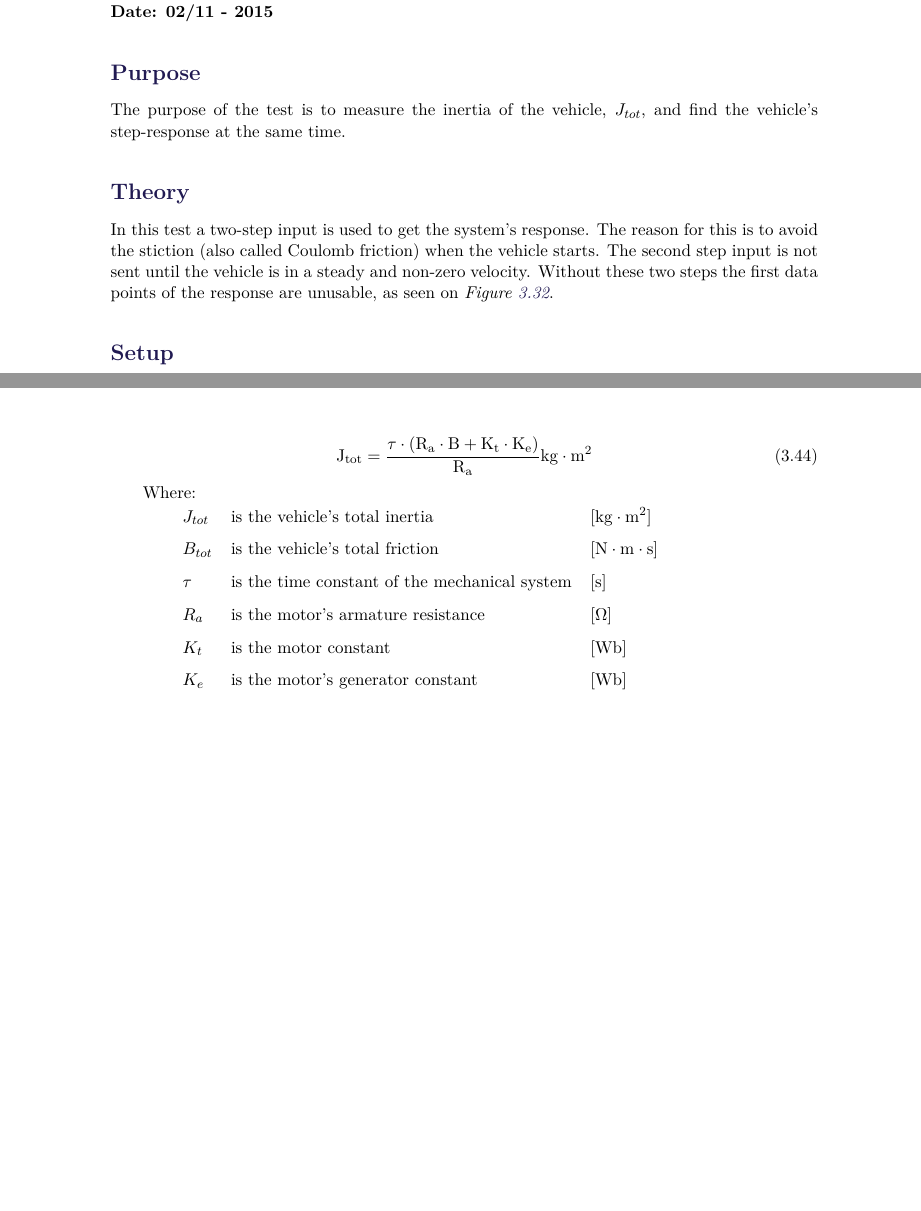
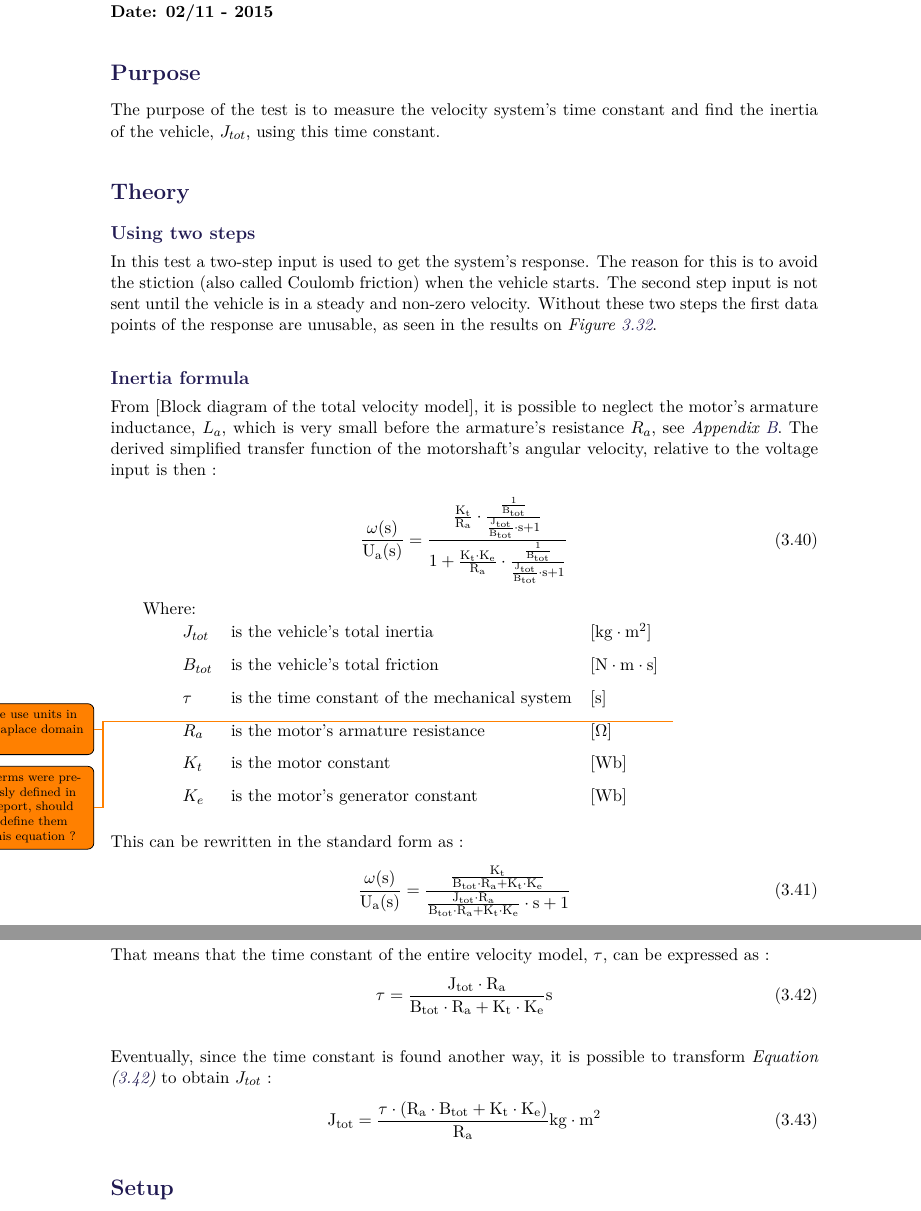
Before and after one commit to AodhAnd/eit-p5-lm-report, a LaTeX thesis (main.tex, which reads appendix/dInertiaTest.tex): two parts of pages 65 and 67 of 73 before the commit and two parts of pages 65 and 66 of 74 after it, joined at a grey line, cut so that both start at the same text, the shorter picture padded with empty space. Compiled offline with pdfLaTeX.

Commit message:
Made first iteration of inertia test doc

```diff
--- a/appendix/dInertiaTest.tex
+++ b/appendix/dInertiaTest.tex
@@ -4,8 +4,7 @@
 \textbf{Date: 02/11 - 2015}
 
 \subsection{Purpose}
-The purpose of the test is to measure the inertia of the vehicle, $J_{tot}$, and find the vehicle's step-response at the same time.
-
+The purpose of the test is to measure the velocity system's time constant and find the inertia of the vehicle, $J_{tot}$, using this time constant.
 \subsection{Theory}
 %-- Not the right test anymore, but could still be useful in case we change our minds --%
 % The \figref{inertiaTestPowerCutOrDisable} shows the vehicle's velocity variations throughout time, both when the motor is unplugged manually or when its power is cut via software :
@@ -21,9 +20,49 @@ The purpose of the test is to measure the inertia of the vehicle, $J_{tot}$, and
 % Therefore, the software method is used to extract the inertia.
 %-- End of the first test version --%
 
-In this test a two-step input is used to get the system's response. The reason for this is to avoid the stiction (also called Coulomb friction) when the vehicle starts. The second step input is not sent until the vehicle is in a steady and non-zero velocity. Without these two steps the first data points of the response are unusable, as seen on \figref{MomentOfInertiaTestPlot}.
+\subsubsection{Using two steps}
+In this test a two-step input is used to get the system's response. The reason for this is to avoid the stiction (also called Coulomb friction) when the vehicle starts. The second step input is not sent until the vehicle is in a steady and non-zero velocity. Without these two steps the first data points of the response are unusable, as seen in the results on \figref{fig:MomentOfInertiaTestPlot}.
 
+%% Derivation of inertia formula %%
+\subsubsection{Inertia formula}
 
+From [Block diagram of the total velocity model], it is possible to neglect the motor's armature inductance, $L_a$, which is very small before the armature's resistance $R_a$, see \appref{app:motorTests}. The derived simplified transfer function of the motorshaft's angular velocity, relative to the voltage input is then :
+%-- Velocity model Tf with neglected La --%
+\begin{flalign}
+\eq{\frac{\omega(s)}{U_a(s)}}{\frac{\frac{K_t}{R_a} \cdot \frac{\frac{1}{B_{tot}}}{\frac{J_{tot}}{B_{tot}} \cdot s + 1}}{1 + \frac{K_t \cdot K_e}{R_a} \cdot \frac{\frac{1}{B_{tot}}}{\frac{J_{tot}}{B_{tot}} \cdot s + 1}}}
+\end{flalign}
+\hspace{6mm} Where:\\
+\begin{tabular}{p{1cm}lll}
+& $J_{tot}$ & is the vehicle's total inertia                  &\unitWh{kg \cdot m^2}\\
+& $B_{tot}$ & is the vehicle's total friction                 &\unitWh{N \cdot m \cdot s}\\
+& $\tau$    & is the time constant of the mechanical system   &\unitWh{s}\\
+& $R_a$     & is the motor's armature resistance              &\unitWh{\Omega}\\
+& $K_t$     & is the motor constant                           &\unitWh{Wb}\\
+& $K_e$     & is the motor's generator constant               &\unitWh{Wb}\\
+\end{tabular}
+\todo{Do we use units in the Laplace domain ?}
+\todo{All terms were previsously defined in the report, should we redefine them for this equation ?}
+
+This can be rewritten in the standard form as :
+\begin{flalign}
+\eq{\frac{\omega(s)}{U_a(s)}}{\frac{\frac{K_t}{B_{tot} \cdot R_a + K_t \cdot K_e}}{\frac{J_{tot} \cdot R_a}{B_{tot} \cdot R_a + K_t \cdot K_e} \cdot s + 1}}
+% \label{eq:velocityModelStandardNeglectedInductance}
+\end{flalign}
+
+That means that the time constant of the entire velocity model, $\tau$, can be expressed as :
+\begin{flalign}
+\eq{\tau}{\frac{J_{tot} \cdot R_a}{B_{tot} \cdot R_a + K_t \cdot K_e}} \unit{s}
+\label{eq:velocityTimeConstant}
+\end{flalign}
+
+%-- Final inertia formula --%
+Eventually, since the time constant is found another way, it is possible to transform \eqref{eq:velocityTimeConstant} to obtain $J_{tot}$ :
+\begin{flalign}
+\eq{J_{tot}}{\frac{\tau \cdot (R_a \cdot B_{tot} + K_t \cdot K_e)}{R_a}} \unit{kg \cdot m^{2}}
+\label{eq:inertiaFormula}
+\end{flalign}
+
+%% Test setup description %%
 \subsection{Setup}
 \begin{figure}[H]
 	\centering
@@ -113,3 +153,2 @@ Therefore, the time constant is:
 \end{flalign}
 
-Eventually, the following formula is used to calculate J:
@@ -117,12 +160,3 @@ Eventually, the following formula is used to calculate J:
 \begin{flalign}
-\eq{J_{tot}}{\frac{\tau \cdot (R_a \cdot B + K_t \cdot K_e)}{R_a}} \unit{kg \cdot m^{2}}
+\eq{J_{tot}}{4,4914 \cdot 10^{-3}} \si{\ kg \cdot m^2}&\nonumber
 \end{flalign}
-\hspace{6mm} Where:\\
-\begin{tabular}{p{1cm}lll}
-& $J_{tot}$ & is the vehicle's total inertia                  &\unitWh{kg \cdot m^2}\\
-& $B_{tot}$ & is the vehicle's total friction                 &\unitWh{N \cdot m \cdot s}\\
-& $\tau$    & is the time constant of the mechanical system   &\unitWh{s}\\
-& $R_a$     & is the motor's armature resistance              &\unitWh{\Omega}\\
-& $K_t$     & is the motor constant                           &\unitWh{Wb}\\
-& $K_e$     & is the motor's generator constant               &\unitWh{Wb}\\
-\end{tabular}
```
Also changed, not shown: appendix/bMotorTest.tex (+1 -1 lines), appendix/bNewtonsSecondLaw.tex (+1 -1 lines), appendix/dInertiaTest.tex (50 more changed lines).
